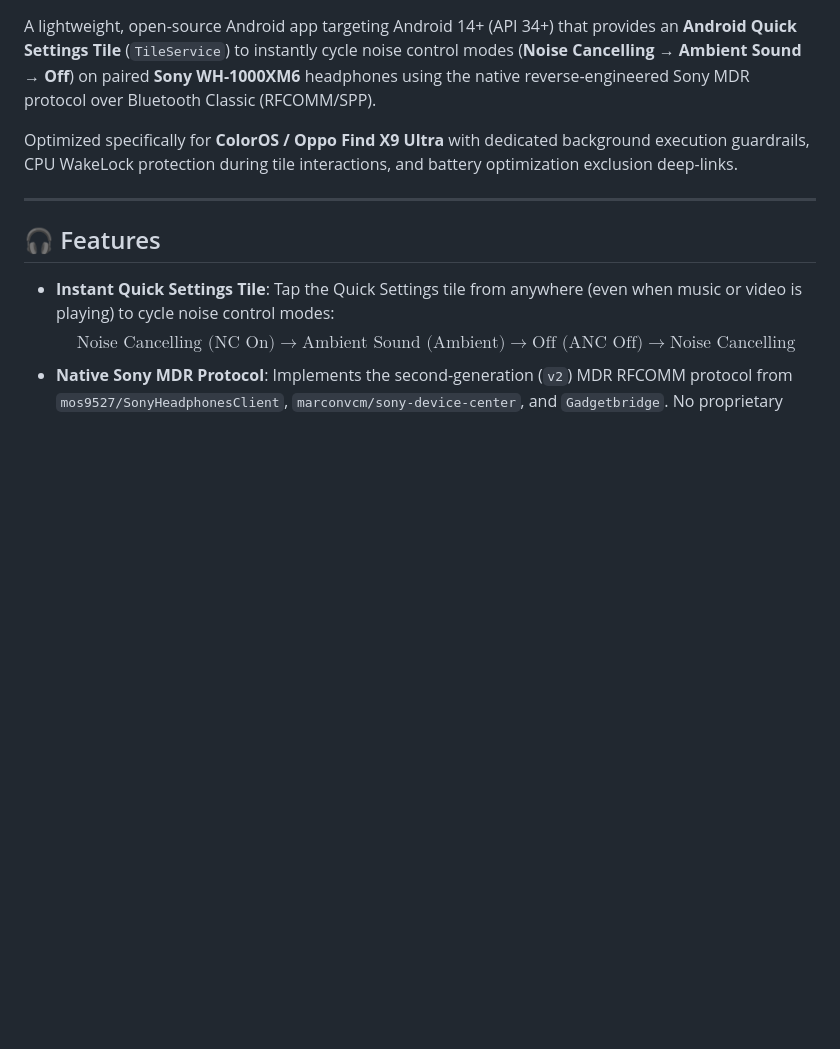
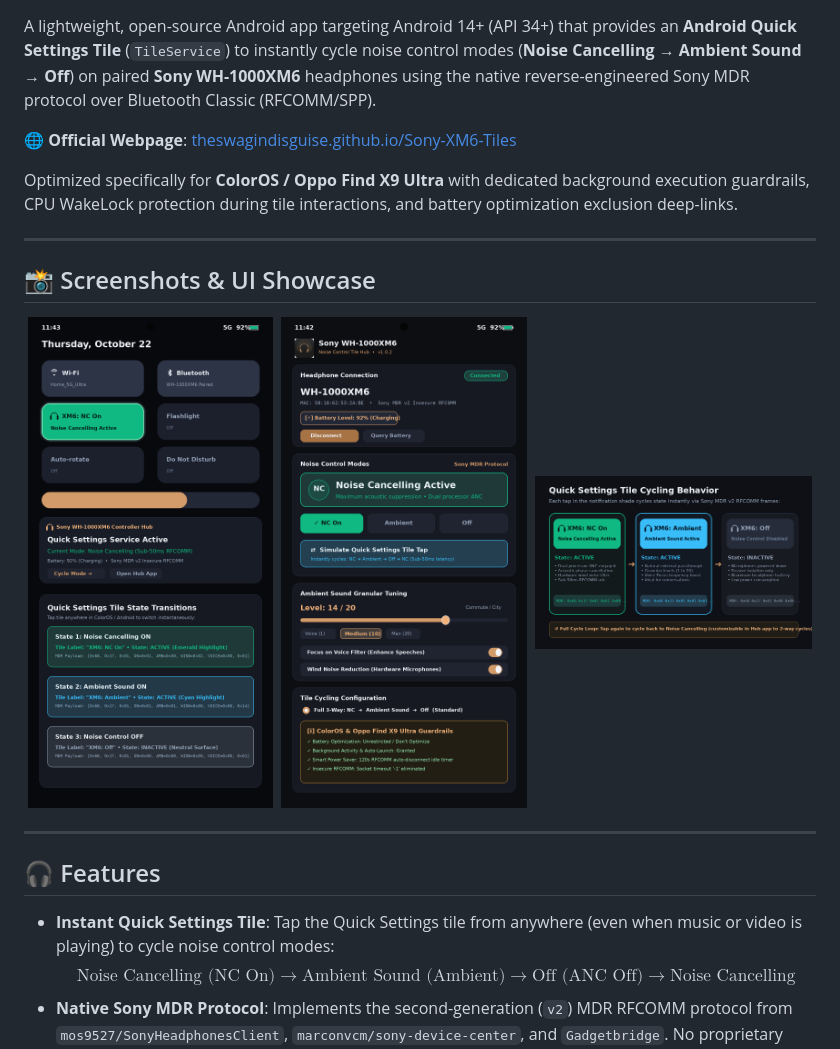
Before and after one commit to TheSwagInDisguise/Audio-Tiles, a Markdown page: README.md, the part around one of its changes. Drawn GitHub-style; pictures changed too: docs/assets/screenshot-cycling.png (added), docs/assets/screenshot-dashboard.png (added), docs/assets/screenshot-quick-settings.png (added); blank space fills up the shorter version.

```diff
--- a/README.md
+++ b/README.md
@@ -2,7 +13,19 @@
 
 A lightweight, open-source Android app targeting Android 14+ (API 34+) that provides an **Android Quick Settings Tile** (`TileService`) to instantly cycle noise control modes (**Noise Cancelling** &rarr; **Ambient Sound** &rarr; **Off**) on paired **Sony WH-1000XM6** headphones using the native reverse-engineered Sony MDR protocol over Bluetooth Classic (RFCOMM/SPP).
 
+🌐 **Official Webpage**: [theswagindisguise.github.io/Sony-XM6-Tiles](https://theswagindisguise.github.io/Sony-XM6-Tiles/)
+
 Optimized specifically for **ColorOS / Oppo Find X9 Ultra** with dedicated background execution guardrails, CPU WakeLock protection during tile interactions, and battery optimization exclusion deep-links.
+
+---
+
+## 📸 Screenshots & UI Showcase
+
+<p align="center">
+  <img src="docs/assets/screenshot-quick-settings.png" alt="Notification Shade Tile" width="31%">&nbsp;
+  <img src="docs/assets/screenshot-dashboard.png" alt="Companion Hub Dashboard" width="31%">&nbsp;
+  <img src="docs/assets/screenshot-cycling.png" alt="3-Way Mode Cycling Flow" width="35%">
+</p>
 
 ---
 
```
Also changed, not shown: other parts of README.md (+11 -0 lines), docs/assets/hero-banner.png (added), docs/assets/logo.png (added), 3 other files.
